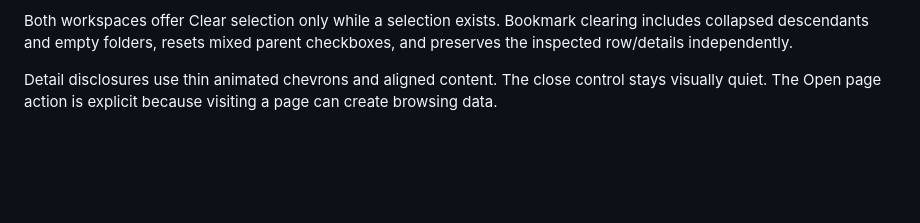
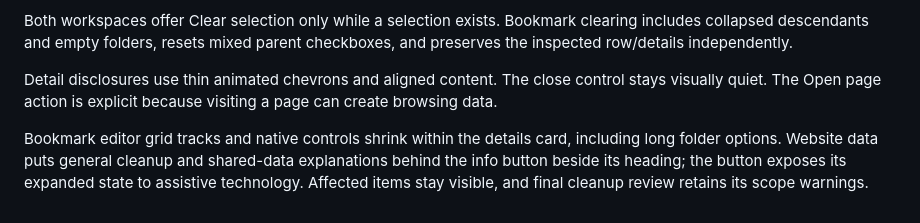
Before and after one commit to KatrinaaDing/Bookmark-Data-Cleaner, a Markdown page: DESIGN.md, the part around the change. Drawn GitHub-style; blank space fills up the shorter version.

```diff
--- a/DESIGN.md
+++ b/DESIGN.md
@@ -40,3 +40,5 @@ Cleanup review lists actual selected bookmark paths and category-specific relate
 Both workspaces offer Clear selection only while a selection exists. Bookmark clearing includes collapsed descendants and empty folders, resets mixed parent checkboxes, and preserves the inspected row/details independently.
 
 Detail disclosures use thin animated chevrons and aligned content. The close control stays visually quiet. The Open page action is explicit because visiting a page can create browsing data.
+
+Bookmark editor grid tracks and native controls shrink within the details card, including long folder options. Website data puts general cleanup and shared-data explanations behind the info button beside its heading; the button exposes its expanded state to assistive technology. Affected items stay visible, and final cleanup review retains its scope warnings.
```
Also changed, not shown: docs/improvements/README.md (+1 -0 lines), 1 other file.
